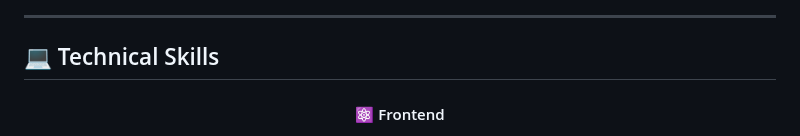
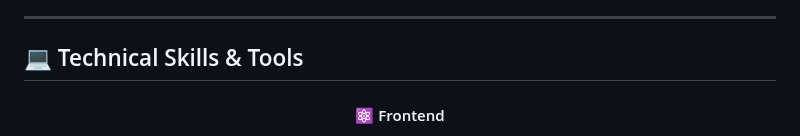
Before and after one commit to Harrisbaig7/Harrisbaig7, a Markdown page: README.md, the part around one of its changes. Rendered like a GitHub page.

```diff
--- a/README.md
+++ b/README.md
@@ -37,5 +37,5 @@
 
 ---
 
-## 💻 Technical Skills
+## 💻 Technical Skills & Tools
 
```
Also changed, not shown: other parts of README.md (+34 -8 lines).
